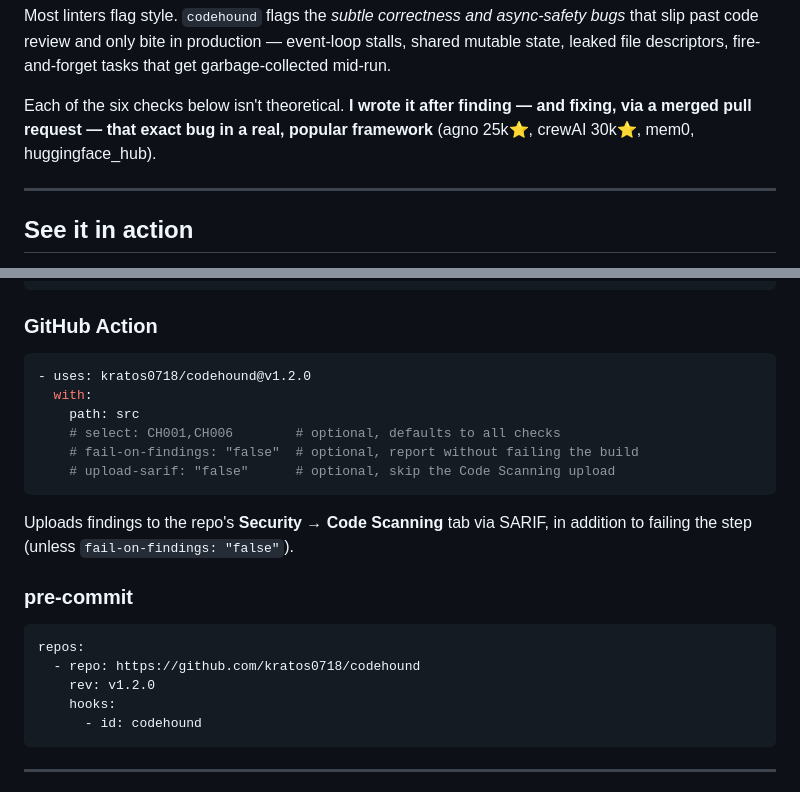
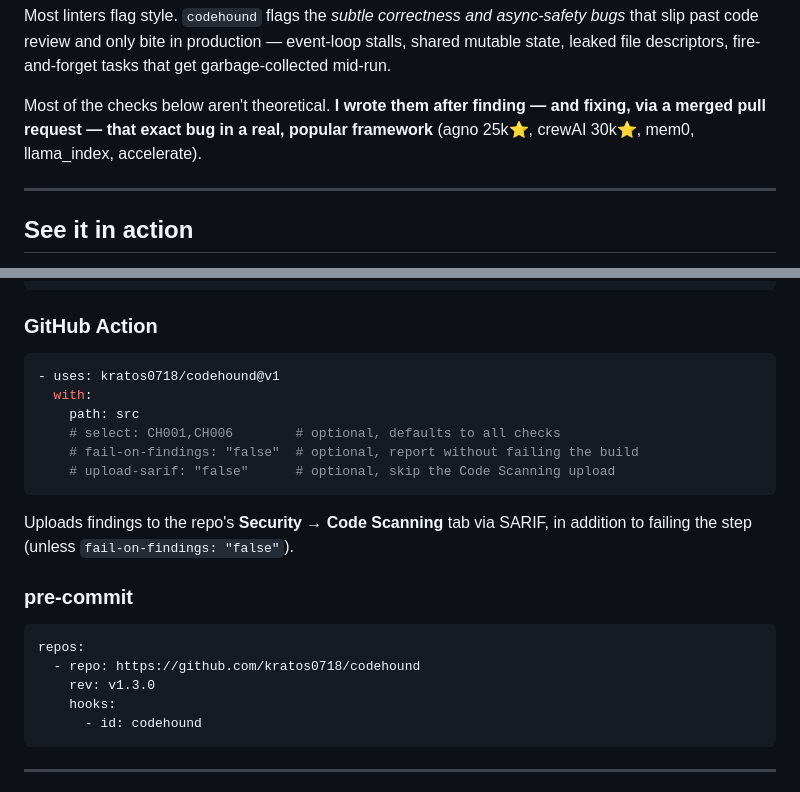
Before and after one commit to kratos0718/codehound, a Markdown page: README.md, 2 parts joined by grey strips. Drawn GitHub-style.

Commit message:
docs: point Action/pre-commit examples at real tags, fix stale six-check line
GitHub Action example now uses the floating @v1 tag (standard convention -
auto-tracks new v1.x releases); pre-commit's rev: uses a pinned version
(v1.3.0), matching how pre-commit itself expects a reproducible revision.
Also fixed a leftover "six checks" line in the intro that predated CH007-CH010.

````diff
--- a/README.md
+++ b/README.md
@@ -14,7 +14,7 @@
 
 Most linters flag style. `codehound` flags the *subtle correctness and async-safety bugs* that slip past code review and only bite in production — event-loop stalls, shared mutable state, leaked file descriptors, fire-and-forget tasks that get garbage-collected mid-run.
 
-Each of the six checks below isn't theoretical. **I wrote it after finding — and fixing, via a merged pull request — that exact bug in a real, popular framework** (agno 25k⭐, crewAI 30k⭐, mem0, huggingface_hub).
+Most of the checks below aren't theoretical. **I wrote them after finding — and fixing, via a merged pull request — that exact bug in a real, popular framework** (agno 25k⭐, crewAI 30k⭐, mem0, llama_index, accelerate).
 
 ---
 
@@ -97,7 +97,7 @@ codehound list
 ### GitHub Action
 
 ```yaml
-- uses: kratos0718/codehound@v1.2.0
+- uses: kratos0718/codehound@v1
   with:
     path: src
     # select: CH001,CH006        # optional, defaults to all checks
@@ -112,7 +112,7 @@ Uploads findings to the repo's **Security → Code Scanning** tab via SARIF, in
 ```yaml
 repos:
   - repo: https://github.com/kratos0718/codehound
-    rev: v1.2.0
+    rev: v1.3.0
     hooks:
       - id: codehound
 ```
````
